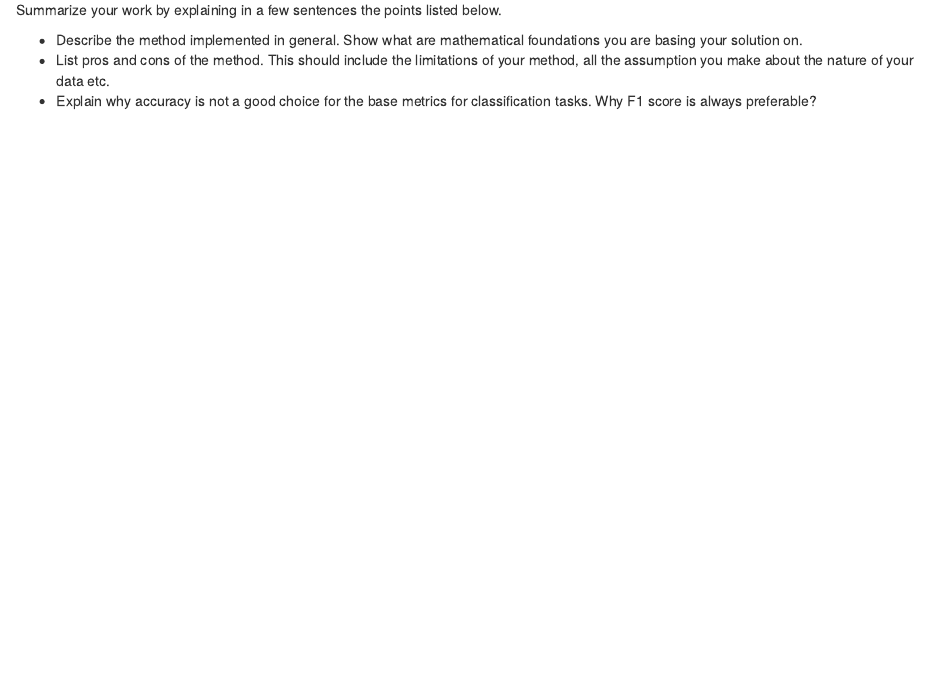
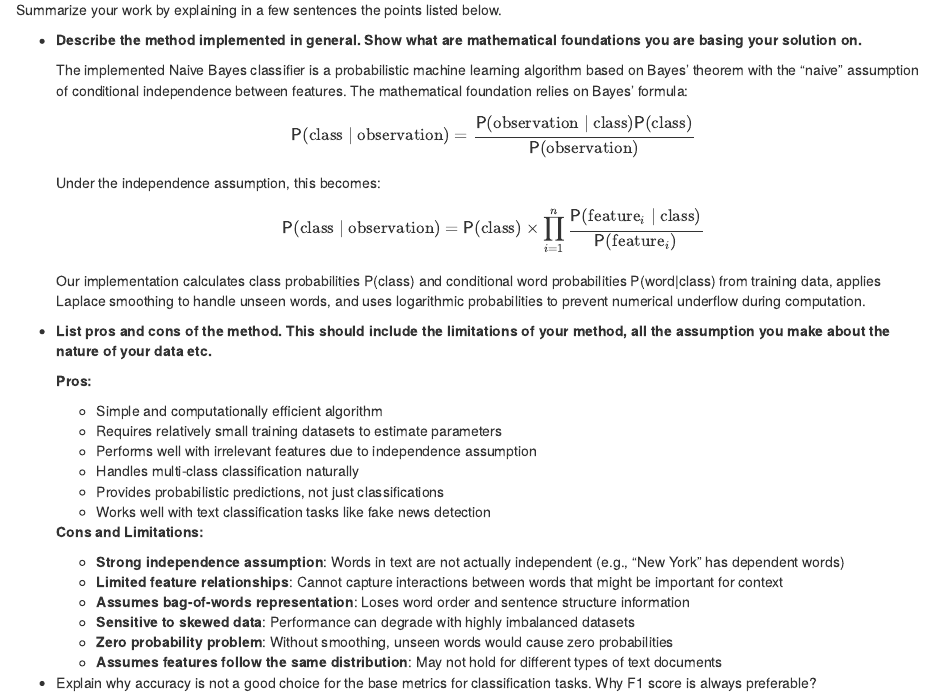
Before and after one commit to dark-neonus/p-s_lab_1, an R Markdown document (Lab1_Naive_Bayes_Classifier_Templatee-4.Rmd): the page in a window 1100 px wide, from 11120 px down. Rendered offline with R 4.5, knitr and Pandoc, with nearby package versions; some code elsewhere in the file could not run offline.

Commit message:
docs: add first two parts of conclusion

```diff
--- a/Lab1_Naive_Bayes_Classifier_Templatee-4.Rmd
+++ b/Lab1_Naive_Bayes_Classifier_Templatee-4.Rmd
@@ -427,10 +427,38 @@ cat("Result:", ifelse(prediction3 == y_test[3], "CORRECT", "WRONG"), "\n")
 Summarize your work by explaining in a few sentences the points listed
 below.
 
--   Describe the method implemented in general. Show what are
-    mathematical foundations you are basing your solution on.
--   List pros and cons of the method. This should include the
+-   **Describe the method implemented in general. Show what are
+    mathematical foundations you are basing your solution on.**
+
+    The implemented Naive Bayes classifier is a probabilistic machine learning algorithm based on Bayes' theorem with the "naive" assumption of conditional independence between features. The mathematical foundation relies on Bayes' formula:
+
+    $$\mathsf{P}(\mathrm{class} \mid \mathrm{observation}) = \frac{\mathsf{P}(\mathrm{observation} \mid \mathrm{class})\mathsf{P}(\mathrm{class})}{\mathsf{P}(\mathrm{observation})}$$
+
+    Under the independence assumption, this becomes:
+
+    $$\mathsf{P}(\mathrm{class} \mid \mathrm{observation}) = \mathsf{P}(\mathrm{class})\times \prod_{i=1}^{n}\frac{\mathsf{P}(\mathrm{feature}_i\mid \mathrm{class})}{\mathsf{P}(\mathrm{feature}_i)}$$
+
+    Our implementation calculates class probabilities P(class) and conditional word probabilities P(word|class) from training data, applies Laplace smoothing to handle unseen words, and uses logarithmic probabilities to prevent numerical underflow during computation.
+
+-   **List pros and cons of the method. This should include the
     limitations of your method, all the assumption you make about the
-    nature of your data etc.
+    nature of your data etc.**
+
+    **Pros:**
+    - Simple and computationally efficient algorithm
+    - Requires relatively small training datasets to estimate parameters
+    - Performs well with irrelevant features due to independence assumption
+    - Handles multi-class classification naturally
+    - Provides probabilistic predictions, not just classifications
+    - Works well with text classification tasks like fake news detection
+
+    **Cons and Limitations:**
+    - **Strong independence assumption**: Words in text are not actually independent (e.g., "New York" has dependent words)
+    - **Limited feature relationships**: Cannot capture interactions between words that might be important for context
+    - **Assumes bag-of-words representation**: Loses word order and sentence structure information
+    - **Sensitive to skewed data**: Performance can degrade with highly imbalanced datasets
+    - **Zero probability problem**: Without smoothing, unseen words would cause zero probabilities
+    - **Assumes features follow the same distribution**: May not hold for different types of text documents
+
 -   Explain why accuracy is not a good choice for the base metrics for
     classification tasks. Why F1 score is always preferable?
```
